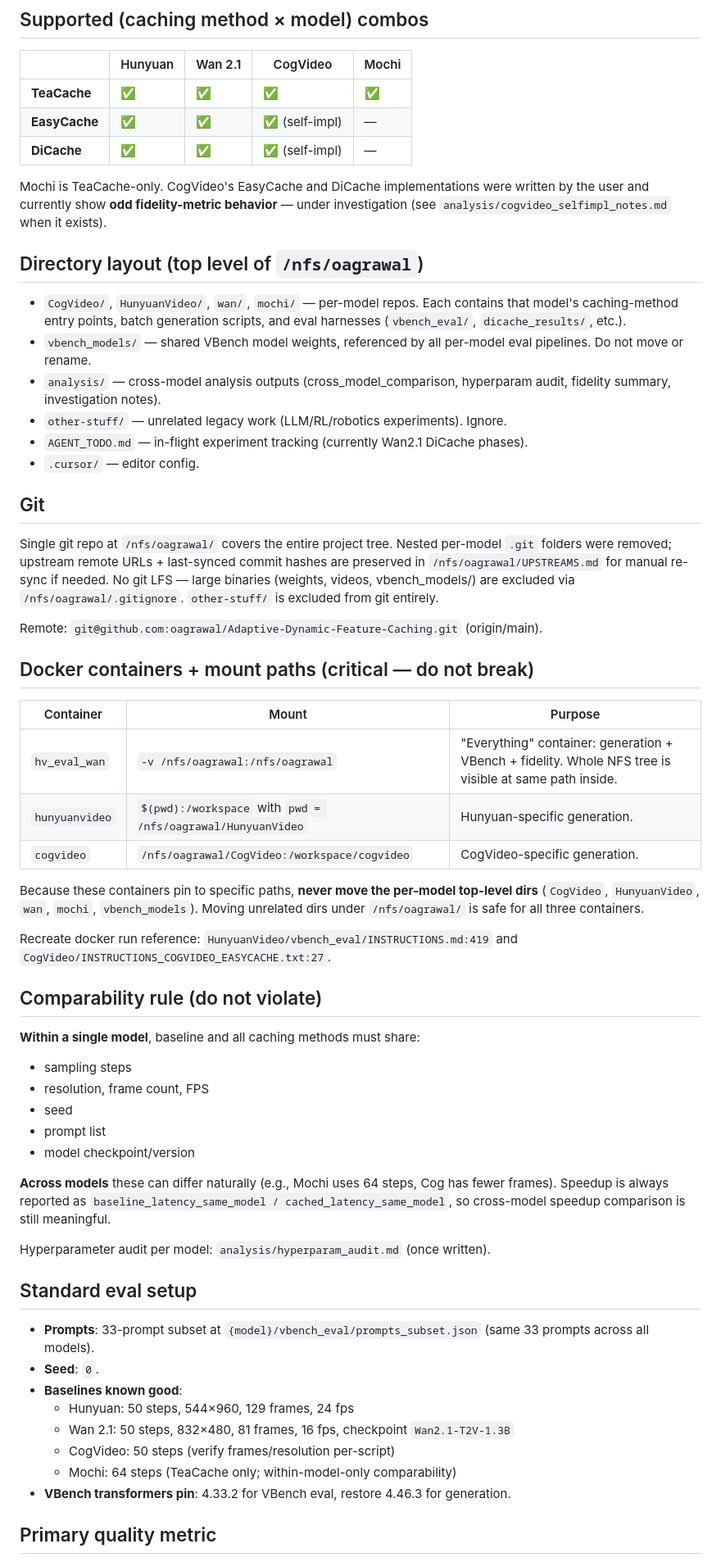
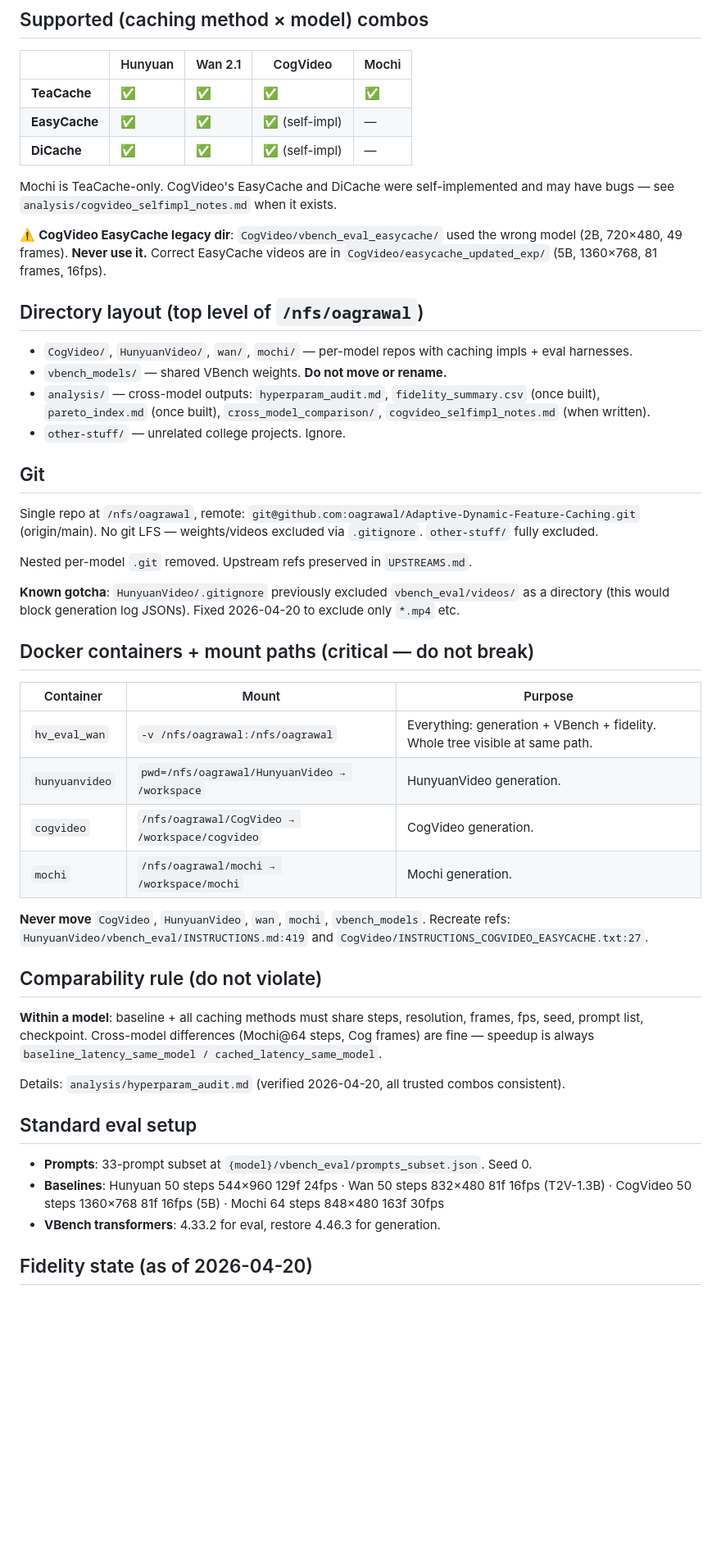
Before and after one commit to oagrawal/Adaptive-Dynamic-Feature-Caching, a Markdown page: CLAUDE.md, the part around one of its changes. Shown at 82% size. Drawn GitHub-style; blank space fills up the shorter version.

Commit message:
docs: update CLAUDE.md with current fidelity state, mochi container, latency sources

```diff
--- a/CLAUDE.md
+++ b/CLAUDE.md
@@ -10,58 +10,47 @@ Framework paper on **dynamic feature caching methods** (TeaCache, EasyCache, DiC
 | **EasyCache** | ✅ | ✅ | ✅ (self-impl) | — |
 | **DiCache** | ✅ | ✅ | ✅ (self-impl) | — |
 
-Mochi is TeaCache-only. CogVideo's EasyCache and DiCache implementations were written by the user and currently show **odd fidelity-metric behavior** — under investigation (see `analysis/cogvideo_selfimpl_notes.md` when it exists).
+Mochi is TeaCache-only. CogVideo's EasyCache and DiCache were self-implemented and may have bugs — see `analysis/cogvideo_selfimpl_notes.md` when it exists.
+
+⚠️ **CogVideo EasyCache legacy dir**: `CogVideo/vbench_eval_easycache/` used the wrong model (2B, 720×480, 49 frames). **Never use it.** Correct EasyCache videos are in `CogVideo/easycache_updated_exp/` (5B, 1360×768, 81 frames, 16fps).
 
 ## Directory layout (top level of `/nfs/oagrawal`)
 
-- `CogVideo/`, `HunyuanVideo/`, `wan/`, `mochi/` — per-model repos. Each contains that model's caching-method entry points, batch generation scripts, and eval harnesses (`vbench_eval/`, `dicache_results/`, etc.).
-- `vbench_models/` — shared VBench model weights, referenced by all per-model eval pipelines. Do not move or rename.
-- `analysis/` — cross-model analysis outputs (cross_model_comparison, hyperparam audit, fidelity summary, investigation notes).
-- `other-stuff/` — unrelated legacy work (LLM/RL/robotics experiments). Ignore.
-- `AGENT_TODO.md` — in-flight experiment tracking (currently Wan2.1 DiCache phases).
-- `.cursor/` — editor config.
+- `CogVideo/`, `HunyuanVideo/`, `wan/`, `mochi/` — per-model repos with caching impls + eval harnesses.
+- `vbench_models/` — shared VBench weights. **Do not move or rename.**
+- `analysis/` — cross-model outputs: `hyperparam_audit.md`, `fidelity_summary.csv` (once built), `pareto_index.md` (once built), `cross_model_comparison/`, `cogvideo_selfimpl_notes.md` (when written).
+- `other-stuff/` — unrelated college projects. Ignore.
 
 ## Git
 
-Single git repo at `/nfs/oagrawal/` covers the entire project tree. Nested per-model `.git` folders were removed; upstream remote URLs + last-synced commit hashes are preserved in `/nfs/oagrawal/UPSTREAMS.md` for manual re-sync if needed. No git LFS — large binaries (weights, videos, vbench_models/) are excluded via `/nfs/oagrawal/.gitignore`. `other-stuff/` is excluded from git entirely.
+Single repo at `/nfs/oagrawal`, remote: `git@github.com:oagrawal/Adaptive-Dynamic-Feature-Caching.git` (origin/main). No git LFS — weights/videos excluded via `.gitignore`. `other-stuff/` fully excluded.
 
-Remote: `git@github.com:oagrawal/Adaptive-Dynamic-Feature-Caching.git` (origin/main).
+Nested per-model `.git` removed. Upstream refs preserved in `UPSTREAMS.md`.
+
+**Known gotcha**: `HunyuanVideo/.gitignore` previously excluded `vbench_eval/videos/` as a directory (this would block generation log JSONs). Fixed 2026-04-20 to exclude only `*.mp4` etc.
 
 ## Docker containers + mount paths (critical — do not break)
 
 | Container | Mount | Purpose |
 |---|---|---|
-| `hv_eval_wan` | `-v /nfs/oagrawal:/nfs/oagrawal` | "Everything" container: generation + VBench + fidelity. Whole NFS tree is visible at same path inside. |
-| `hunyuanvideo` | `$(pwd):/workspace` with `pwd = /nfs/oagrawal/HunyuanVideo` | Hunyuan-specific generation. |
-| `cogvideo` | `/nfs/oagrawal/CogVideo:/workspace/cogvideo` | CogVideo-specific generation. |
+| `hv_eval_wan` | `-v /nfs/oagrawal:/nfs/oagrawal` | Everything: generation + VBench + fidelity. Whole tree visible at same path. |
+| `hunyuanvideo` | `pwd=/nfs/oagrawal/HunyuanVideo → /workspace` | HunyuanVideo generation. |
+| `cogvideo` | `/nfs/oagrawal/CogVideo → /workspace/cogvideo` | CogVideo generation. |
+| `mochi` | `/nfs/oagrawal/mochi → /workspace/mochi` | Mochi generation. |
 
-Because these containers pin to specific paths, **never move the per-model top-level dirs** (`CogVideo`, `HunyuanVideo`, `wan`, `mochi`, `vbench_models`). Moving unrelated dirs under `/nfs/oagrawal/` is safe for all three containers.
-
-Recreate docker run reference: `HunyuanVideo/vbench_eval/INSTRUCTIONS.md:419` and `CogVideo/INSTRUCTIONS_COGVIDEO_EASYCACHE.txt:27`.
+**Never move** `CogVideo`, `HunyuanVideo`, `wan`, `mochi`, `vbench_models`. Recreate refs: `HunyuanVideo/vbench_eval/INSTRUCTIONS.md:419` and `CogVideo/INSTRUCTIONS_COGVIDEO_EASYCACHE.txt:27`.
 
 ## Comparability rule (do not violate)
 
-**Within a single model**, baseline and all caching methods must share:
-- sampling steps
-- resolution, frame count, FPS
-- seed
-- prompt list
-- model checkpoint/version
+**Within a model**: baseline + all caching methods must share steps, resolution, frames, fps, seed, prompt list, checkpoint. Cross-model differences (Mochi@64 steps, Cog frames) are fine — speedup is always `baseline_latency_same_model / cached_latency_same_model`.
 
-**Across models** these can differ naturally (e.g., Mochi uses 64 steps, Cog has fewer frames). Speedup is always reported as `baseline_latency_same_model / cached_latency_same_model`, so cross-model speedup comparison is still meaningful.
-
-Hyperparameter audit per model: `analysis/hyperparam_audit.md` (once written).
+Details: `analysis/hyperparam_audit.md` (verified 2026-04-20, all trusted combos consistent).
 
 ## Standard eval setup
 
-- **Prompts**: 33-prompt subset at `{model}/vbench_eval/prompts_subset.json` (same 33 prompts across all models).
-- **Seed**: `0`.
-- **Baselines known good**:
-  - Hunyuan: 50 steps, 544×960, 129 frames, 24 fps
-  - Wan 2.1: 50 steps, 832×480, 81 frames, 16 fps, checkpoint `Wan2.1-T2V-1.3B`
-  - CogVideo: 50 steps (verify frames/resolution per-script)
-  - Mochi: 64 steps (TeaCache only; within-model-only comparability)
-- **VBench transformers pin**: 4.33.2 for VBench eval, restore 4.46.3 for generation.
+- **Prompts**: 33-prompt subset at `{model}/vbench_eval/prompts_subset.json`. Seed 0.
+- **Baselines**: Hunyuan 50 steps 544×960 129f 24fps · Wan 50 steps 832×480 81f 16fps (T2V-1.3B) · CogVideo 50 steps 1360×768 81f 16fps (5B) · Mochi 64 steps 848×480 163f 30fps
+- **VBench transformers**: 4.33.2 for eval, restore 4.46.3 for generation.
 
-## Primary quality metric
+## Fidelity state (as of 2026-04-20)
 
```
Also changed, not shown: other parts of CLAUDE.md (+28 -12 lines).
